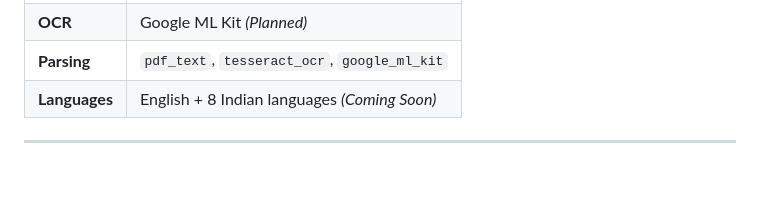
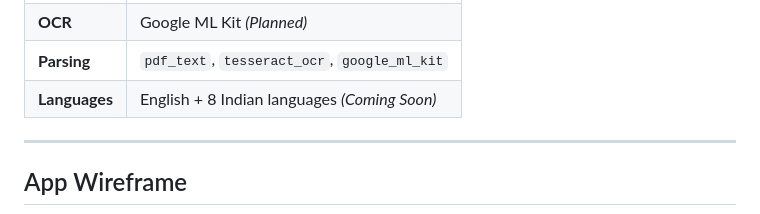
Before and after one commit to N1nadLad/finaitic, a Markdown page: README.md, the part around one of its changes. Drawn GitHub-style; blank space fills up the shorter version.

```diff
--- a/README.md
+++ b/README.md
@@ -90,4 +94,5 @@ The assistant is always available in a draggable bottom sheet to help users navi
 | **Languages**  | English + 8 Indian languages *(Coming Soon)*                  |
 
 ---
+## App Wireframe
 
```
Also changed, not shown: other parts of README.md (+8 -0 lines).
